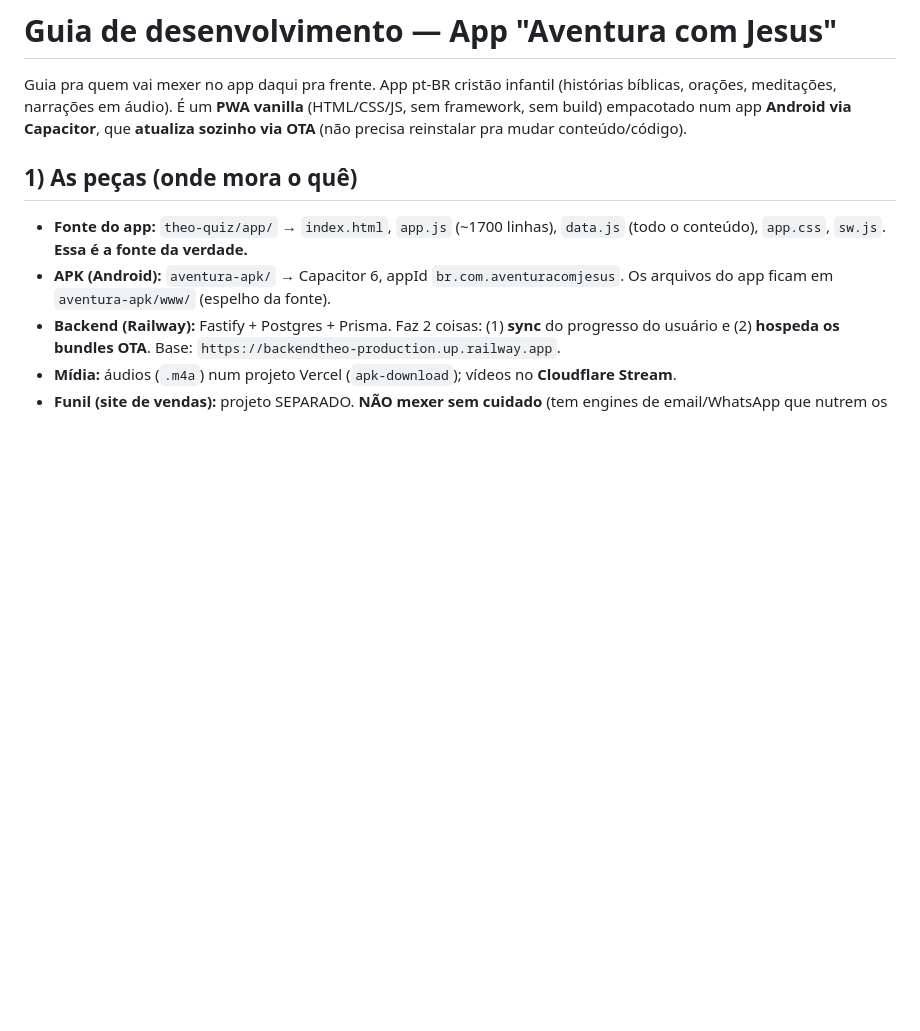
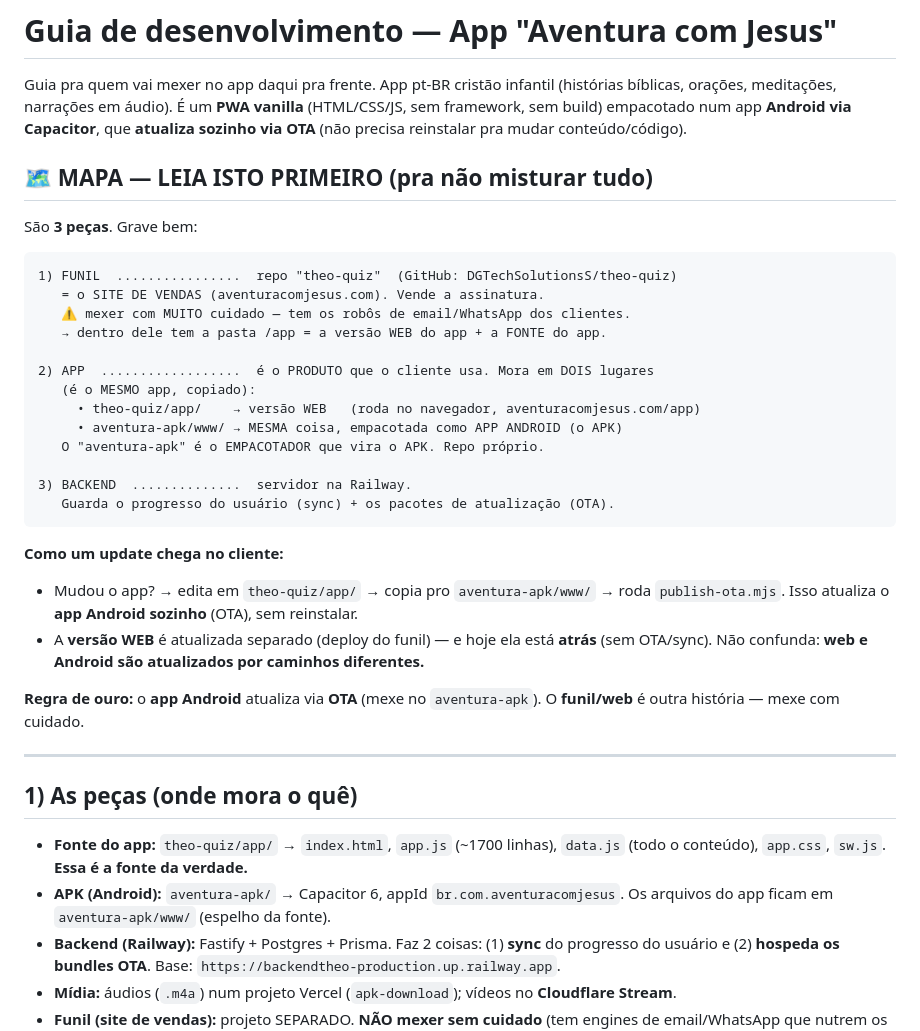
Before and after one commit to DGTechSolutionsS/aventura-apk, a Markdown page: GUIA-DEV.md, the part around the change. Rendered like a GitHub page; blank space fills up the shorter version.

Commit message:
docs: mapa do projeto no topo do guia (funil x app web x app android)
Co-Authored-By: Claude Opus 4.8 <noreply@anthropic.com>

````diff
--- a/GUIA-DEV.md
+++ b/GUIA-DEV.md
@@ -1,6 +1,35 @@
 # Guia de desenvolvimento — App "Aventura com Jesus"
 
 Guia pra quem vai mexer no app daqui pra frente. App pt-BR cristão infantil (histórias bíblicas, orações, meditações, narrações em áudio). É um **PWA vanilla** (HTML/CSS/JS, sem framework, sem build) empacotado num app **Android via Capacitor**, que **atualiza sozinho via OTA** (não precisa reinstalar pra mudar conteúdo/código).
+
+## 🗺️ MAPA — LEIA ISTO PRIMEIRO (pra não misturar tudo)
+
+São **3 peças**. Grave bem:
+
+```
+1) FUNIL  ................  repo "theo-quiz"  (GitHub: DGTechSolutionsS/theo-quiz)
+   = o SITE DE VENDAS (aventuracomjesus.com). Vende a assinatura.
+   ⚠️ mexer com MUITO cuidado — tem os robôs de email/WhatsApp dos clientes.
+   → dentro dele tem a pasta /app = a versão WEB do app + a FONTE do app.
+
+2) APP  ..................  é o PRODUTO que o cliente usa. Mora em DOIS lugares
+   (é o MESMO app, copiado):
+     • theo-quiz/app/    → versão WEB   (roda no navegador, aventuracomjesus.com/app)
+     • aventura-apk/www/ → MESMA coisa, empacotada como APP ANDROID (o APK)
+   O "aventura-apk" é o EMPACOTADOR que vira o APK. Repo próprio.
+
+3) BACKEND  ..............  servidor na Railway.
+   Guarda o progresso do usuário (sync) + os pacotes de atualização (OTA).
+```
+
+**Como um update chega no cliente:**
+- Mudou o app? → edita em `theo-quiz/app/` → copia pro `aventura-apk/www/` → roda `publish-ota.mjs`.
+  Isso atualiza o **app Android sozinho** (OTA), sem reinstalar.
+- A **versão WEB** é atualizada separado (deploy do funil) — e hoje ela está **atrás** (sem OTA/sync). Não confunda: **web e Android são atualizados por caminhos diferentes.**
+
+**Regra de ouro:** o **app Android** atualiza via **OTA** (mexe no `aventura-apk`). O **funil/web** é outra história — mexe com cuidado.
+
+---
 
 ## 1) As peças (onde mora o quê)
 - **Fonte do app:** `theo-quiz/app/` → `index.html`, `app.js` (~1700 linhas), `data.js` (todo o conteúdo), `app.css`, `sw.js`. **Essa é a fonte da verdade.**
````
